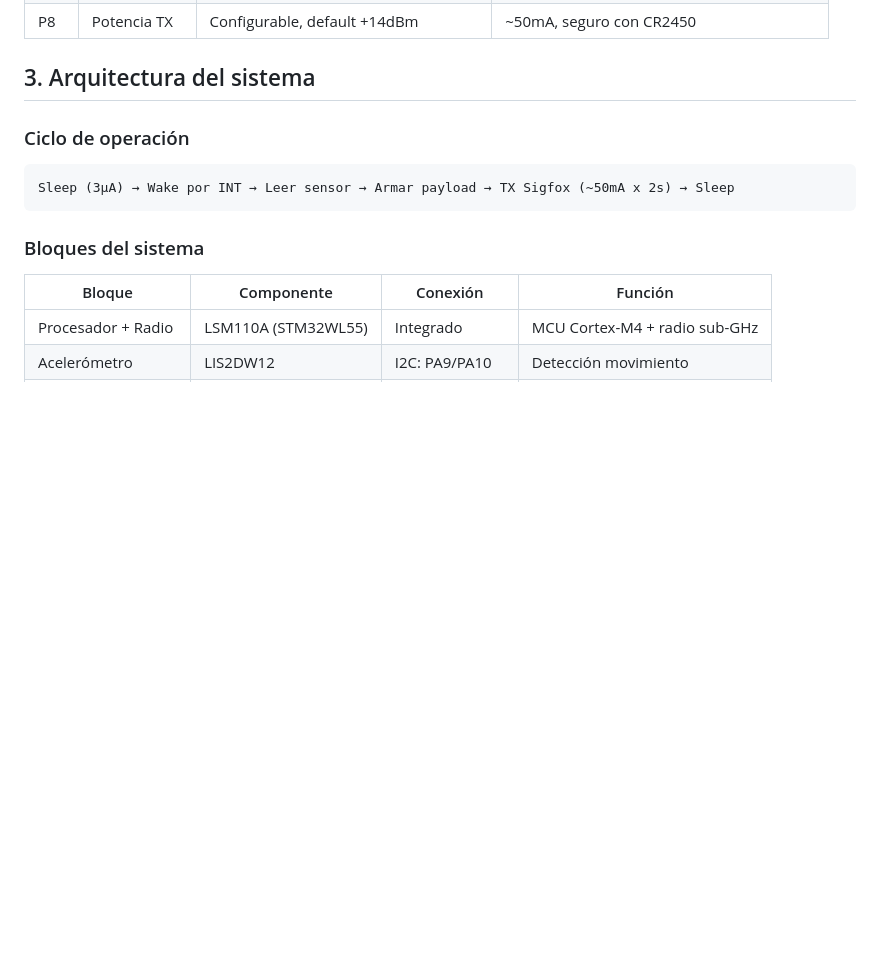
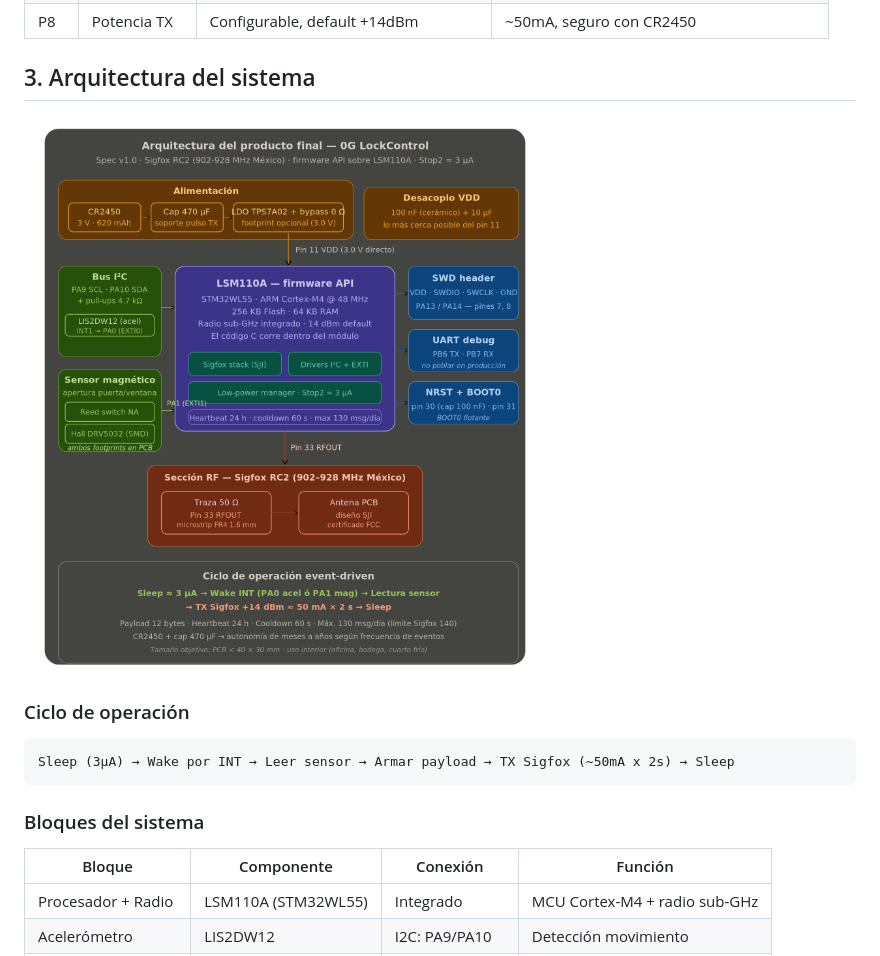
Before and after one commit to Iotnet/0G-LockControl-LSM110A, a Markdown page: docs/spec-producto.md, the part around the change. GitHub-like rendering; pictures changed too: docs/Images/arquitectura-producto-v1.png (added); blank space fills up the shorter version.

```diff
--- a/docs/spec-producto.md
+++ b/docs/spec-producto.md
@@ -28,6 +28,8 @@ Dispositivo compacto de alarma inalámbrica que detecta movimiento/vibración (a
 | P8 | Potencia TX | Configurable, default +14dBm | ~50mA, seguro con CR2450 |
 
 ## 3. Arquitectura del sistema
+
+![Arquitectura del producto final — 0G LockControl](./Images/arquitectura-producto-v1.png)
 
 ### Ciclo de operación
 
```
Also changed, not shown: README.md (+3 -21 lines), 1 other file.
